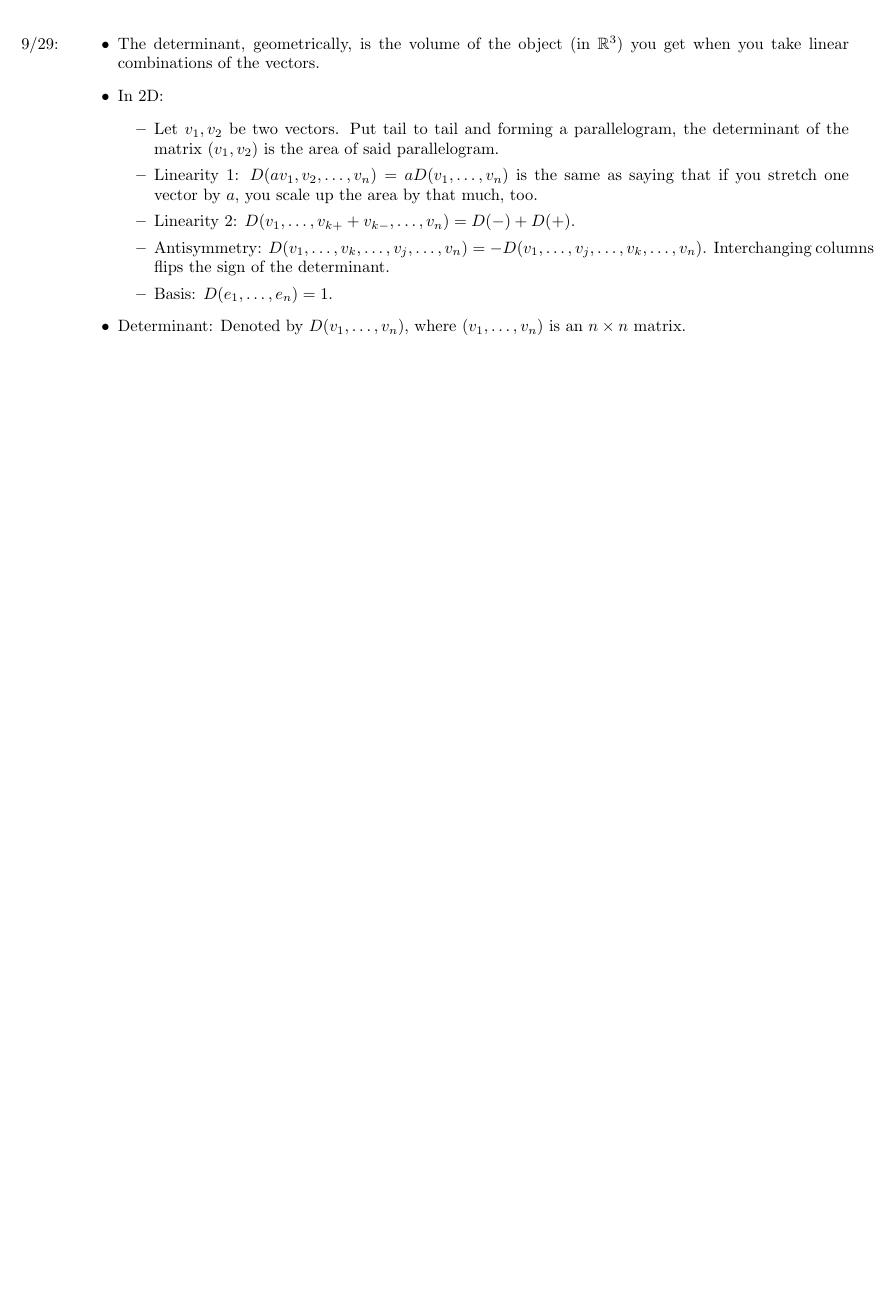
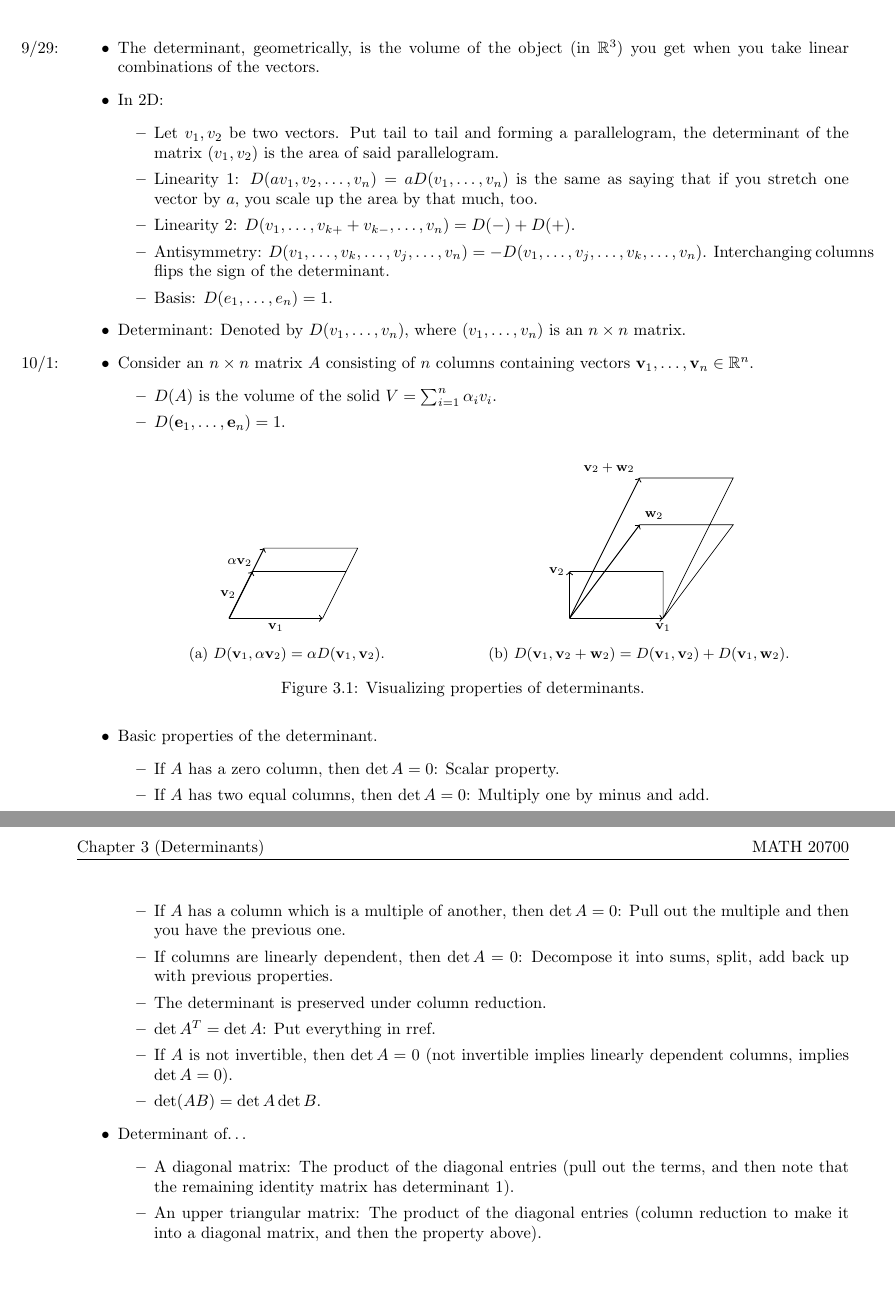
Before and after one commit to shadypuck/MATH20700Notes, a LaTeX thesis (Notes/notes.tex, which reads Notes/Part1/Chapter3/chapter3.tex, Notes/Part1/Chapter4/chapter4.tex, preamble.tex): part of page 8 of 9 before the commit and two parts of pages 9 and 10 of 12 after it, the two joined at a grey line, cut so that both start at the same text, the shorter picture padded with empty space. Compiled offline with pdfLaTeX.

Commit message:
Determinants / Intro to Eigenvectors

```diff
--- a/Notes/Part1/Chapter3/chapter3.tex
+++ b/Notes/Part1/Chapter3/chapter3.tex
@@ -21,6 +21,65 @@
         \item Basis: $D(e_1,\dots,e_n)=1$.
     \end{itemize}
     \item Determinant: Denoted by $D(v_1,\dots,v_n)$, where $(v_1,\dots,v_n)$ is an $n\times n$ matrix.
+    \item \marginnote{10/1:}Consider an $n\times n$ matrix $A$ consisting of $n$ columns containing vectors $\vm_1,\dots,\vm_n\in\R^n$.
+    \begin{itemize}
+        \item $D(A)$ is the volume of the solid $V=\sum_{i=1}^n\alpha_iv_i$.
+        \item $D(\eb_1,\dots,\eb_n)=1$.
+    \end{itemize}
+    \begin{figure}[h!]
+        \centering
+        \footnotesize
+        \begin{subfigure}[b]{0.45\linewidth}
+            \centering
+            \begin{tikzpicture}
+                \draw [semithick,->] (0,0) -- node[below]{$\vm_1$} (2,0);
+                \draw [semithick,->] (0,0) -- node[left]{$\vm_2$} (0.5,1);
+                \draw [semithick,->] (0,0) -- node[pos=0.8,left]{$\alpha\vm_2$} (0.75,1.5);
+
+                \draw
+                    (0.5,1)    -- ++(2,0) -- ++(-0.5,-1)
+                    (0.75,1.5) -- ++(2,0) -- ++(-0.25,-0.5)
+                ;
+            \end{tikzpicture}
+            \caption{$D(\vm_1,\alpha\vm_2)=\alpha D(\vm_1,\vm_2)$.}
+            \label{fig:determinantPropertiesa}
+        \end{subfigure}
+        \begin{subfigure}[b]{0.45\linewidth}
+            \centering
+            \begin{tikzpicture}
+                \draw [semithick,->] (0,0) -- (2,0) node[below]{$\vm_1$};
+                \draw [semithick,->] (0,0) -- (0,1) node[left]{$\vm_2$};
+                \draw [semithick,->] (0,0) -- (1.5,2) node[above right]{$\wm_2$};
+                \draw [semithick,->] (0,0) -- (1.5,3) node[above left]{$\vm_2+\wm_2$};
+
+                \draw
+                    (0,1) -- ++(2,0) -- ++(0,-1)
+                    (1.5,2) -- ++(2,0) -- ++(-1.5,-2)
+                    (1.5,3) -- ++(2,0) -- ++(-1.5,-3)
+                ;
+            \end{tikzpicture}
+            \caption{$D(\vm_1,\vm_2+\wm_2)=D(\vm_1,\vm_2)+D(\vm_1,\wm_2)$.}
+            \label{fig:determinantPropertiesb}
+        \end{subfigure}
+        \caption{Visualizing properties of determinants.}
+        \label{fig:determinantProperties}
+    \end{figure}
+    \item Basic properties of the determinant.
+    \begin{itemize}
+        \item If $A$ has a zero column, then $\det A=0$: Scalar property.
+        \item If $A$ has two equal columns, then $\det A=0$: Multiply one by minus and add.
+        \item If $A$ has a column which is a multiple of another, then $\det A=0$: Pull out the multiple and then you have the previous one.
+        \item If columns are linearly dependent, then $\det A=0$: Decompose it into sums, split, add back up with previous properties.
+        \item The determinant is preserved under column reduction.
+        \item $\det A^T=\det A$: Put everything in rref.
+        \item If $A$ is not invertible, then $\det A=0$ (not invertible implies linearly dependent columns, implies $\det A=0$).
+        \item $\det(AB)=\det A\det B$.
+    \end{itemize}
+    \item Determinant of\dots
+    \begin{itemize}
+        \item A diagonal matrix: The product of the diagonal entries (pull out the terms, and then note that the remaining identity matrix has determinant 1).
+        \item An upper triangular matrix: The product of the diagonal entries (column reduction to make it into a diagonal matrix, and then the property above).
+    \end{itemize}
 \end{itemize}
 
 
--- /dev/null
+++ b/Notes/Part1/Chapter4/chapter4.tex
@@ -0,0 +1,12 @@
+\documentclass[../../notes.tex]{subfiles}
+
+\pagestyle{main}
+\renewcommand{\chaptermark}[1]{\markboth{\chaptername\ \thechapter\ (#1)}{}}
+\setcounter{chapter}{3}
+
+\begin{document}
+
+
+
+
+\chapter{Introduction to Spectral Theory}
--- a/preamble.tex
+++ b/preamble.tex
@@ -6,6 +6,8 @@
 \usepackage{enumitem}
 \usepackage{scrextend}
 \usepackage[bottom]{footmisc}
+\usepackage{subcaption}
+\usepackage{tikz}
 \usepackage{amsmath,amssymb}
 \usepackage{bm}
 \usepackage[hidelinks]{hyperref}
```
Also changed, not shown: Notes/notes.tex (+3 -0 lines), Notes/Part1/Chapter3/chapter3.pdf, Notes/Part1/Chapter4/chapter4.pdf (added), Notes/notes.pdf, Notes/Part1/Chapter4/chapter4.tex (23 more changed lines).
